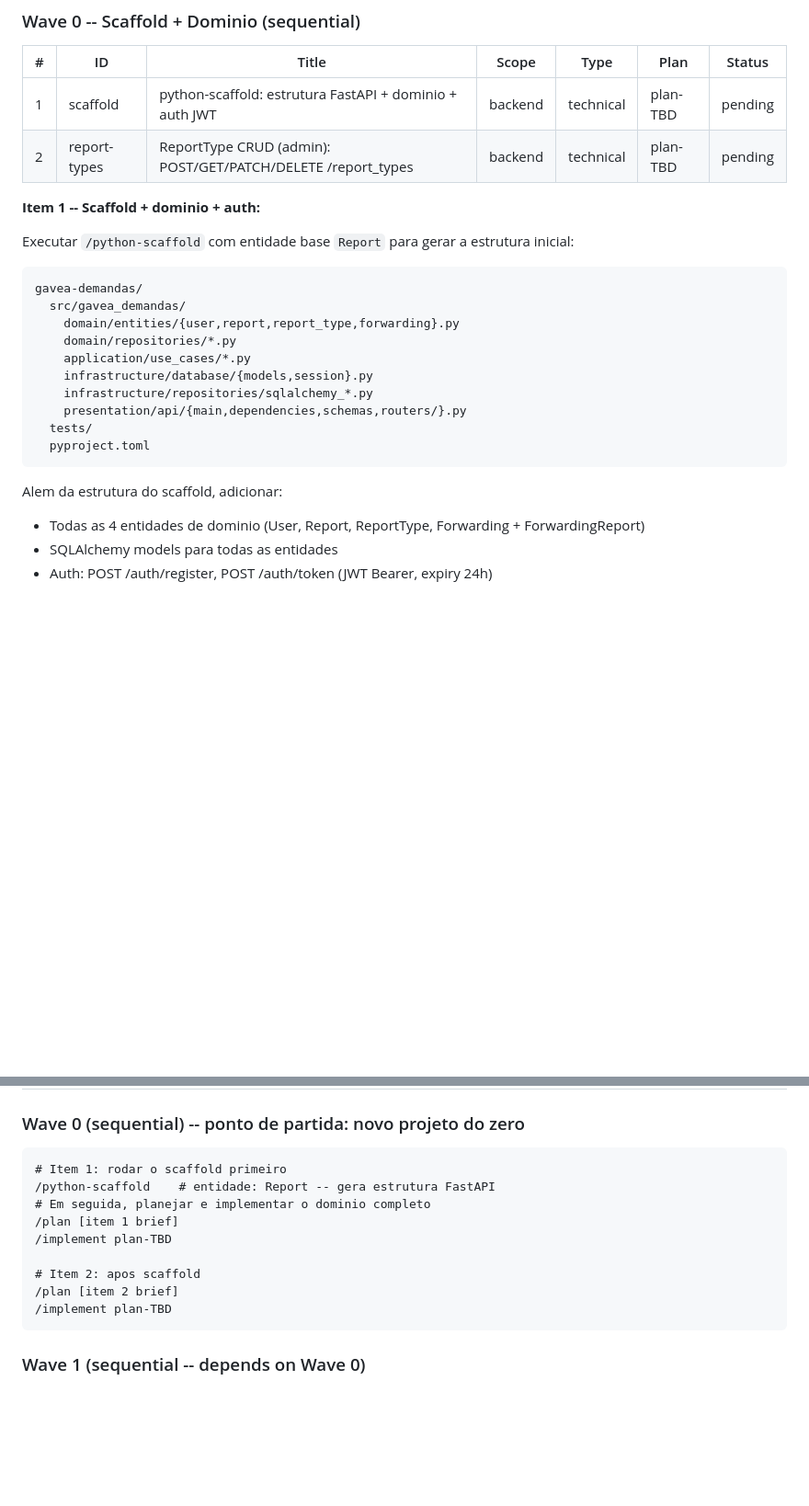
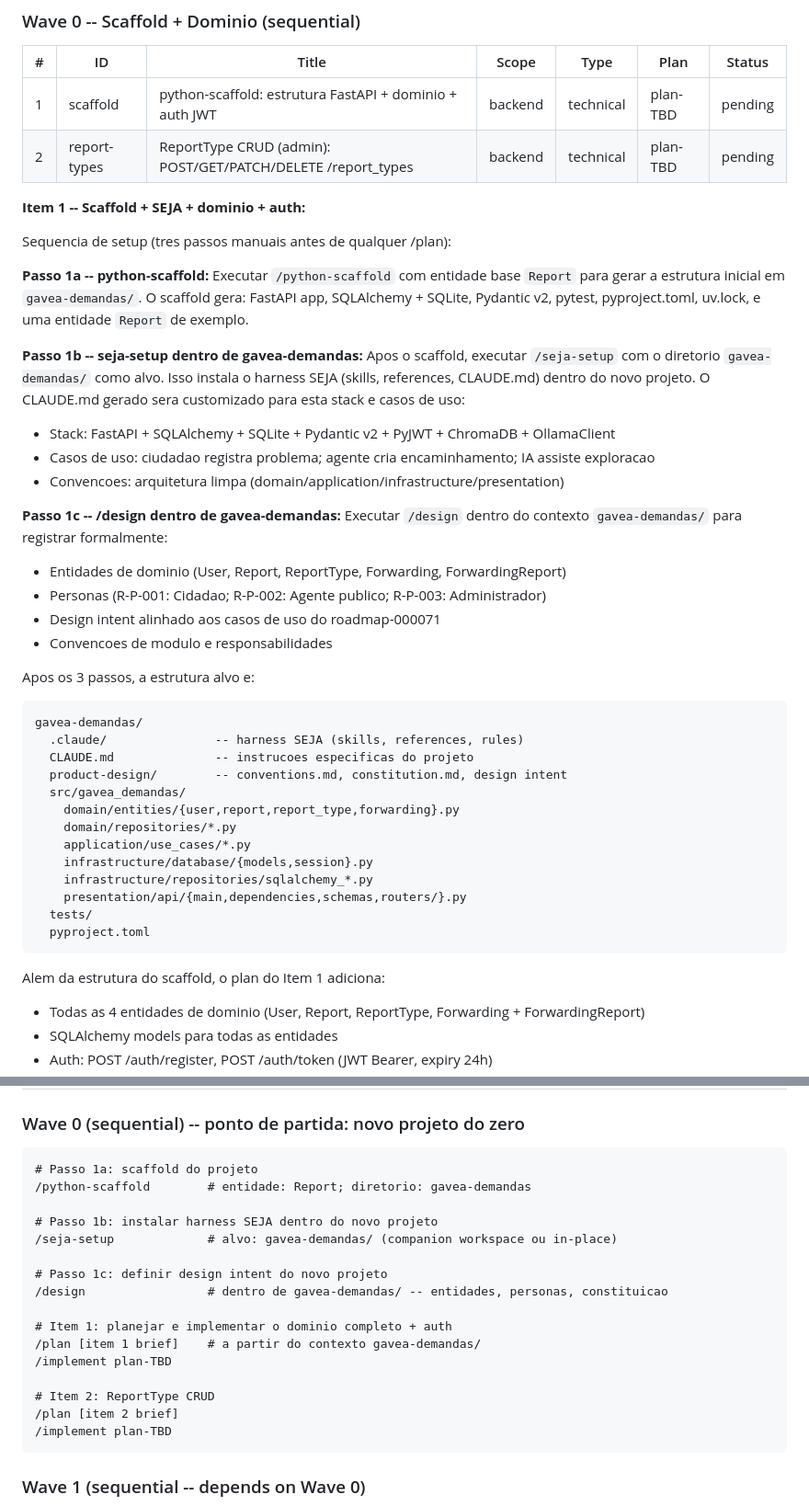
Before and after one commit to Andreymcz/puc-inf2921-c, a Markdown page: _output/roadmaps/roadmap-000071-gavea-seguranca-demandas-app.md, 2 parts joined by grey strips. Shown at 92% size. GitHub-like rendering; blank space fills up the shorter version.

Commit message:
plan: update 000071 -- adicionar seja-setup + design como passos 1b/1c do scaffold

````diff
--- a/_output/roadmaps/roadmap-000071-gavea-seguranca-demandas-app.md
+++ b/_output/roadmaps/roadmap-000071-gavea-seguranca-demandas-app.md
@@ -111,11 +111,36 @@ ForwardingReport   (join table: forwarding_id, report_id)
 | 1 | scaffold | python-scaffold: estrutura FastAPI + dominio + auth JWT | backend | technical | plan-TBD | pending |
 | 2 | report-types | ReportType CRUD (admin): POST/GET/PATCH/DELETE /report_types | backend | technical | plan-TBD | pending |
 
-**Item 1 -- Scaffold + dominio + auth:**
+**Item 1 -- Scaffold + SEJA + dominio + auth:**
 
-Executar `/python-scaffold` com entidade base `Report` para gerar a estrutura inicial:
+Sequencia de setup (tres passos manuais antes de qualquer /plan):
+
+**Passo 1a -- python-scaffold:**
+Executar `/python-scaffold` com entidade base `Report` para gerar a estrutura inicial em
+`gavea-demandas/`. O scaffold gera: FastAPI app, SQLAlchemy + SQLite, Pydantic v2, pytest,
+pyproject.toml, uv.lock, e uma entidade `Report` de exemplo.
+
+**Passo 1b -- seja-setup dentro de gavea-demandas:**
+Apos o scaffold, executar `/seja-setup` com o diretorio `gavea-demandas/` como alvo.
+Isso instala o harness SEJA (skills, references, CLAUDE.md) dentro do novo projeto.
+O CLAUDE.md gerado sera customizado para esta stack e casos de uso:
+- Stack: FastAPI + SQLAlchemy + SQLite + Pydantic v2 + PyJWT + ChromaDB + OllamaClient
+- Casos de uso: ciudadao registra problema; agente cria encaminhamento; IA assiste exploracao
+- Convencoes: arquitetura limpa (domain/application/infrastructure/presentation)
+
+**Passo 1c -- /design dentro de gavea-demandas:**
+Executar `/design` dentro do contexto `gavea-demandas/` para registrar formalmente:
+- Entidades de dominio (User, Report, ReportType, Forwarding, ForwardingReport)
+- Personas (R-P-001: Cidadao; R-P-002: Agente publico; R-P-003: Administrador)
+- Design intent alinhado aos casos de uso do roadmap-000071
+- Convencoes de modulo e responsabilidades
+
+Apos os 3 passos, a estrutura alvo e:
 ```
 gavea-demandas/
+  .claude/               -- harness SEJA (skills, references, rules)
+  CLAUDE.md              -- instrucoes especificas do projeto
+  product-design/        -- conventions.md, constitution.md, design intent
   src/gavea_demandas/
     domain/entities/{user,report,report_type,forwarding}.py
     domain/repositories/*.py
@@ -127,7 +152,7 @@ gavea-demandas/
   pyproject.toml
 ```
 
-Alem da estrutura do scaffold, adicionar:
+Alem da estrutura do scaffold, o plan do Item 1 adiciona:
 - Todas as 4 entidades de dominio (User, Report, ReportType, Forwarding + ForwardingReport)
 - SQLAlchemy models para todas as entidades
 - Auth: POST /auth/register, POST /auth/token (JWT Bearer, expiry 24h)
@@ -250,13 +275,20 @@ Reuso do padrao OllamaClient:
 
 ### Wave 0 (sequential) -- ponto de partida: novo projeto do zero
 ```
-# Item 1: rodar o scaffold primeiro
-/python-scaffold    # entidade: Report -- gera estrutura FastAPI
-# Em seguida, planejar e implementar o dominio completo
-/plan [item 1 brief]
+# Passo 1a: scaffold do projeto
+/python-scaffold        # entidade: Report; diretorio: gavea-demandas
+
+# Passo 1b: instalar harness SEJA dentro do novo projeto
+/seja-setup             # alvo: gavea-demandas/ (companion workspace ou in-place)
+
+# Passo 1c: definir design intent do novo projeto
+/design                 # dentro de gavea-demandas/ -- entidades, personas, constituicao
+
+# Item 1: planejar e implementar o dominio completo + auth
+/plan [item 1 brief]    # a partir do contexto gavea-demandas/
 /implement plan-TBD
 
-# Item 2: apos scaffold
+# Item 2: ReportType CRUD
 /plan [item 2 brief]
 /implement plan-TBD
 ```
````
